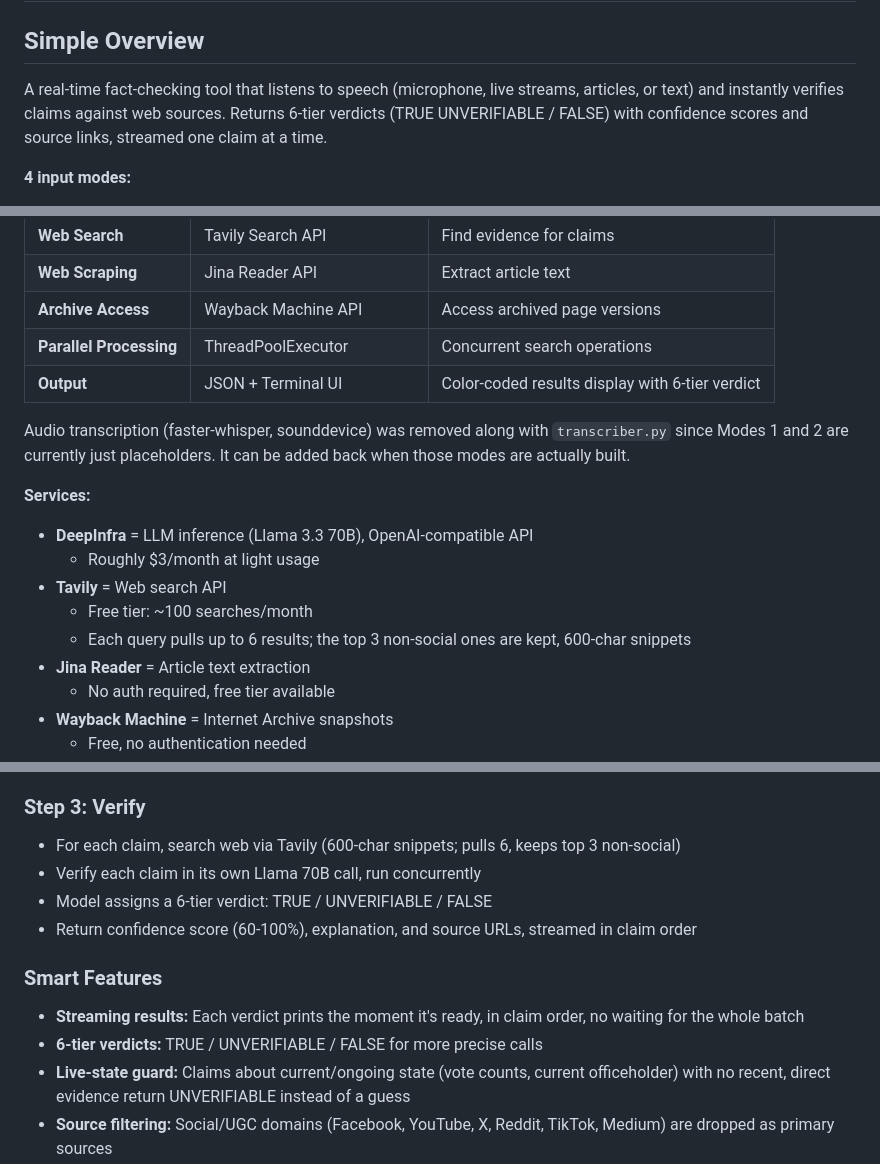
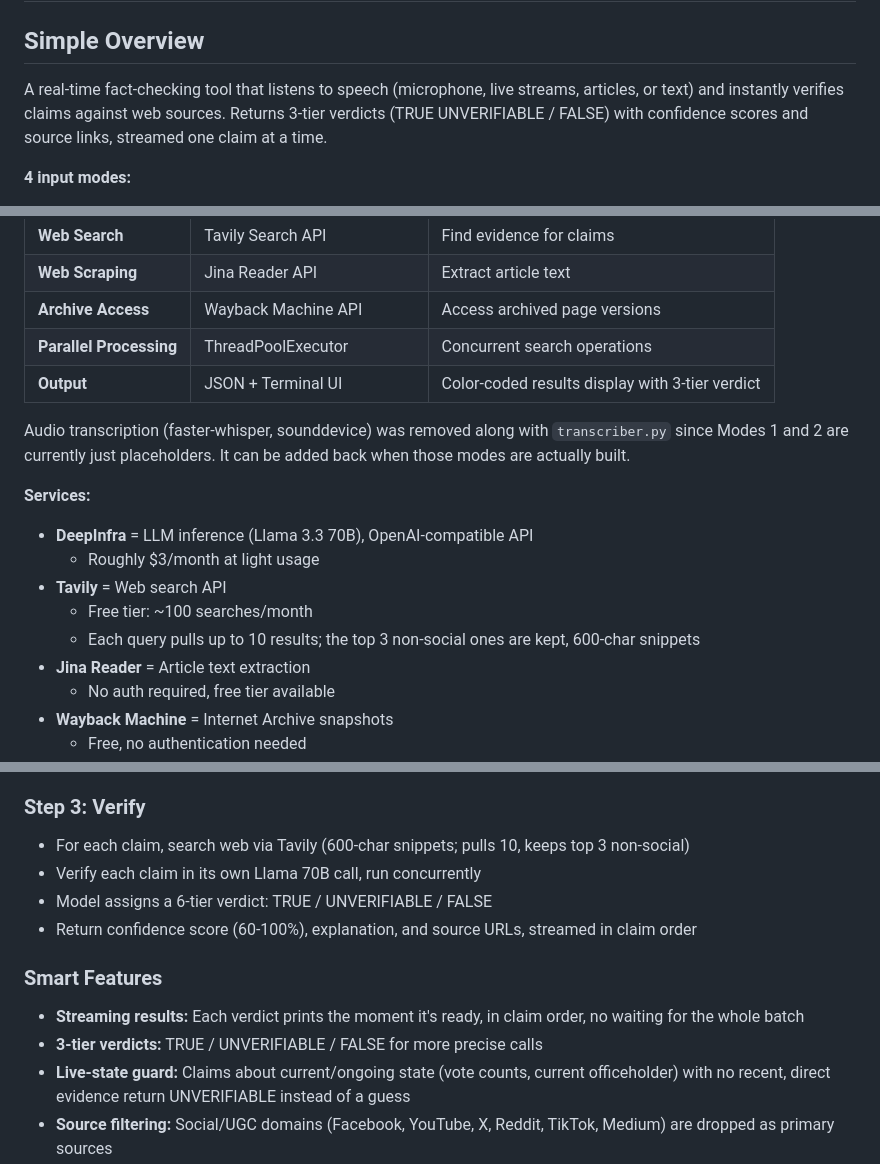
Before and after one commit to TEXTRAX28/fact_checker, a Markdown page: README.md, 3 parts joined by grey strips. Drawn GitHub-style.

Commit message:
FIXED: wrnong count and fixed some missed words

```diff
--- a/README.md
+++ b/README.md
@@ -2,7 +2,7 @@
 
 ## Simple Overview
 
-A real-time fact-checking tool that listens to speech (microphone, live streams, articles, or text) and instantly verifies claims against web sources. Returns 6-tier verdicts (TRUE UNVERIFIABLE / FALSE) with confidence scores and source links, streamed one claim at a time.
+A real-time fact-checking tool that listens to speech (microphone, live streams, articles, or text) and instantly verifies claims against web sources. Returns 3-tier verdicts (TRUE UNVERIFIABLE / FALSE) with confidence scores and source links, streamed one claim at a time.
 
 **4 input modes:**
 - **Microphone** -> Live speech fact-checking
@@ -34,7 +34,7 @@ For website URLs, it uses a three-step fallback method: first trying Jina Reader
 | **Web Scraping** | Jina Reader API | Extract article text |
 | **Archive Access** | Wayback Machine API | Access archived page versions |
 | **Parallel Processing** | ThreadPoolExecutor | Concurrent search operations |
-| **Output** | JSON + Terminal UI | Color-coded results display with 6-tier verdict |
+| **Output** | JSON + Terminal UI | Color-coded results display with 3-tier verdict |
 
 Audio transcription (faster-whisper, sounddevice) was removed along with `transcriber.py`
 since Modes 1 and 2 are currently just placeholders. It can be added back when those
@@ -45,7 +45,7 @@ modes are actually built.
   - Roughly $3/month at light usage
 - **Tavily** = Web search API
   - Free tier: ~100 searches/month
-  - Each query pulls up to 6 results; the top 3 non-social ones are kept, 600-char snippets
+  - Each query pulls up to 10 results; the top 3 non-social ones are kept, 600-char snippets
 - **Jina Reader** = Article text extraction
   - No auth required, free tier available
 - **Wayback Machine** = Internet Archive snapshots
@@ -67,14 +67,14 @@ modes are actually built.
 - Filter out opinions, predictions, rhetorical questions
 
 ### Step 3: Verify
-- For each claim, search web via Tavily (600-char snippets; pulls 6, keeps top 3 non-social)
+- For each claim, search web via Tavily (600-char snippets; pulls 10, keeps top 3 non-social)
 - Verify each claim in its own Llama 70B call, run concurrently
 - Model assigns a 6-tier verdict: TRUE / UNVERIFIABLE / FALSE
 - Return confidence score (60-100%), explanation, and source URLs, streamed in claim order
 
 ### Smart Features
 - **Streaming results:** Each verdict prints the moment it's ready, in claim order, no waiting for the whole batch
-- **6-tier verdicts:** TRUE / UNVERIFIABLE / FALSE for more precise calls
+- **3-tier verdicts:** TRUE / UNVERIFIABLE / FALSE for more precise calls
 - **Live-state guard:** Claims about current/ongoing state (vote counts, current officeholder) with no recent, direct evidence return UNVERIFIABLE instead of a guess
 - **Source filtering:** Social/UGC domains (Facebook, YouTube, X, Reddit, TikTok, Medium) are dropped as primary sources
 - **Fallback chain:** If a page is thin or blocked, try archive then search, gated on real cleaned content, not byte count
```
Also changed, not shown: other parts of README.md (+1 -1 lines), Documentation.md (+2 -2 lines).
